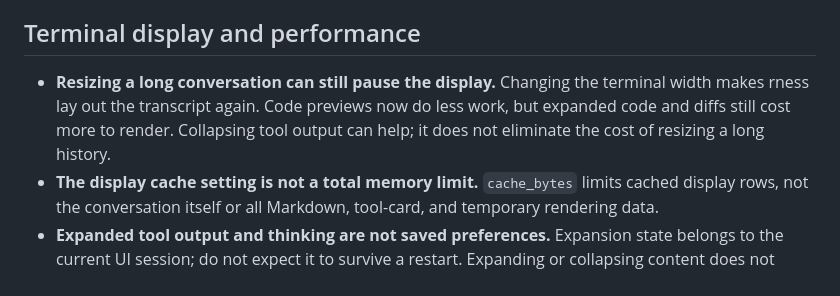
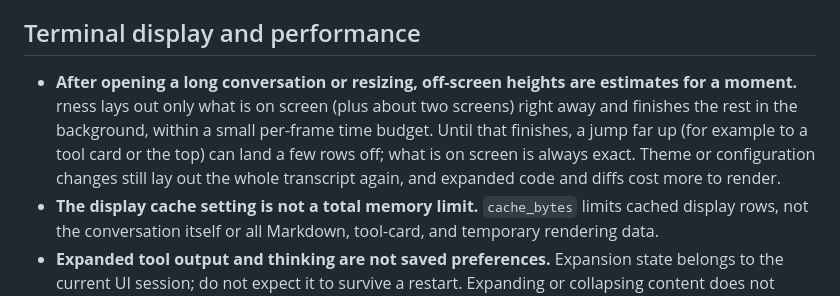
Before and after one commit to Abraxas-365/rness, a Markdown page: docs/project/known-limitations.md, the part around the change. GitHub-like rendering.

Commit message:
docs: resize/open lay out the window first, off-screen heights refill in the background (P5)

```diff
--- a/docs/project/known-limitations.md
+++ b/docs/project/known-limitations.md
@@ -11,7 +11,7 @@ This page explains where you may run into problems, what to expect, and what you
 
 ## Terminal display and performance
 
-- **Resizing a long conversation can still pause the display.** Changing the terminal width makes rness lay out the transcript again. Code previews now do less work, but expanded code and diffs still cost more to render. Collapsing tool output can help; it does not eliminate the cost of resizing a long history.
+- **After opening a long conversation or resizing, off-screen heights are estimates for a moment.** rness lays out only what is on screen (plus about two screens) right away and finishes the rest in the background, within a small per-frame time budget. Until that finishes, a jump far up (for example to a tool card or the top) can land a few rows off; what is on screen is always exact. Theme or configuration changes still lay out the whole transcript again, and expanded code and diffs cost more to render.
 - **The display cache setting is not a total memory limit.** `cache_bytes` limits cached display rows, not the conversation itself or all Markdown, tool-card, and temporary rendering data.
 - **Expanded tool output and thinking are not saved preferences.** Expansion state belongs to the current UI session; do not expect it to survive a restart. Expanding or collapsing content does not change what the model receives.
 - **Custom statuslines may show incomplete or outdated information.** Some older model-registry examples are not session-aware. Treat displayed context size as an estimate, and do not assume every custom statusline shows the active session's selected model.
```
